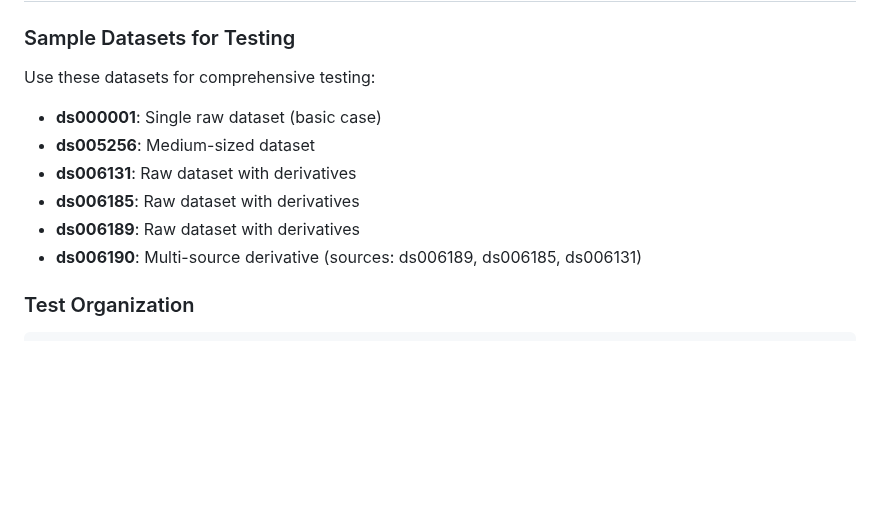
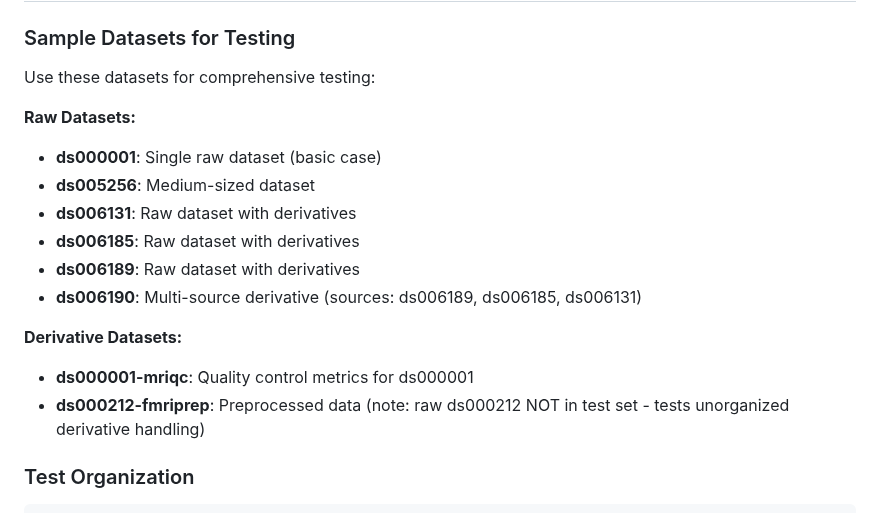
Before and after one commit to OpenNeuroStudies/OpenNeuroStudies, a Markdown page: CLAUDE.md, the part around the change. Rendered like a GitHub page; blank space fills up the shorter version.

Commit message:
docs: add derivative datasets to testing strategy
Updated CLAUDE.md to document derivative test datasets:
- ds000001-mriqc: Tests derivatives with matching raw datasets
- ds000212-fmriprep: Tests derivatives WITHOUT raw datasets

The ds000212-fmriprep case is important for testing how the system
handles derivatives that cannot be organized into studies because
their source raw datasets are not available.

🤖 Generated with [Claude Code](https://claude.com/claude-code)

Co-Authored-By: Claude <noreply@anthropic.com>

````diff
--- a/CLAUDE.md
+++ b/CLAUDE.md
@@ -261,12 +261,18 @@ def fetch_dataset_metadata(dataset_id: str) -> dict:
 
 ### Sample Datasets for Testing
 Use these datasets for comprehensive testing:
+
+**Raw Datasets:**
 - **ds000001**: Single raw dataset (basic case)
 - **ds005256**: Medium-sized dataset
 - **ds006131**: Raw dataset with derivatives
 - **ds006185**: Raw dataset with derivatives
 - **ds006189**: Raw dataset with derivatives
 - **ds006190**: Multi-source derivative (sources: ds006189, ds006185, ds006131)
+
+**Derivative Datasets:**
+- **ds000001-mriqc**: Quality control metrics for ds000001
+- **ds000212-fmriprep**: Preprocessed data (note: raw ds000212 NOT in test set - tests unorganized derivative handling)
 
 ### Test Organization
 ```python
````
